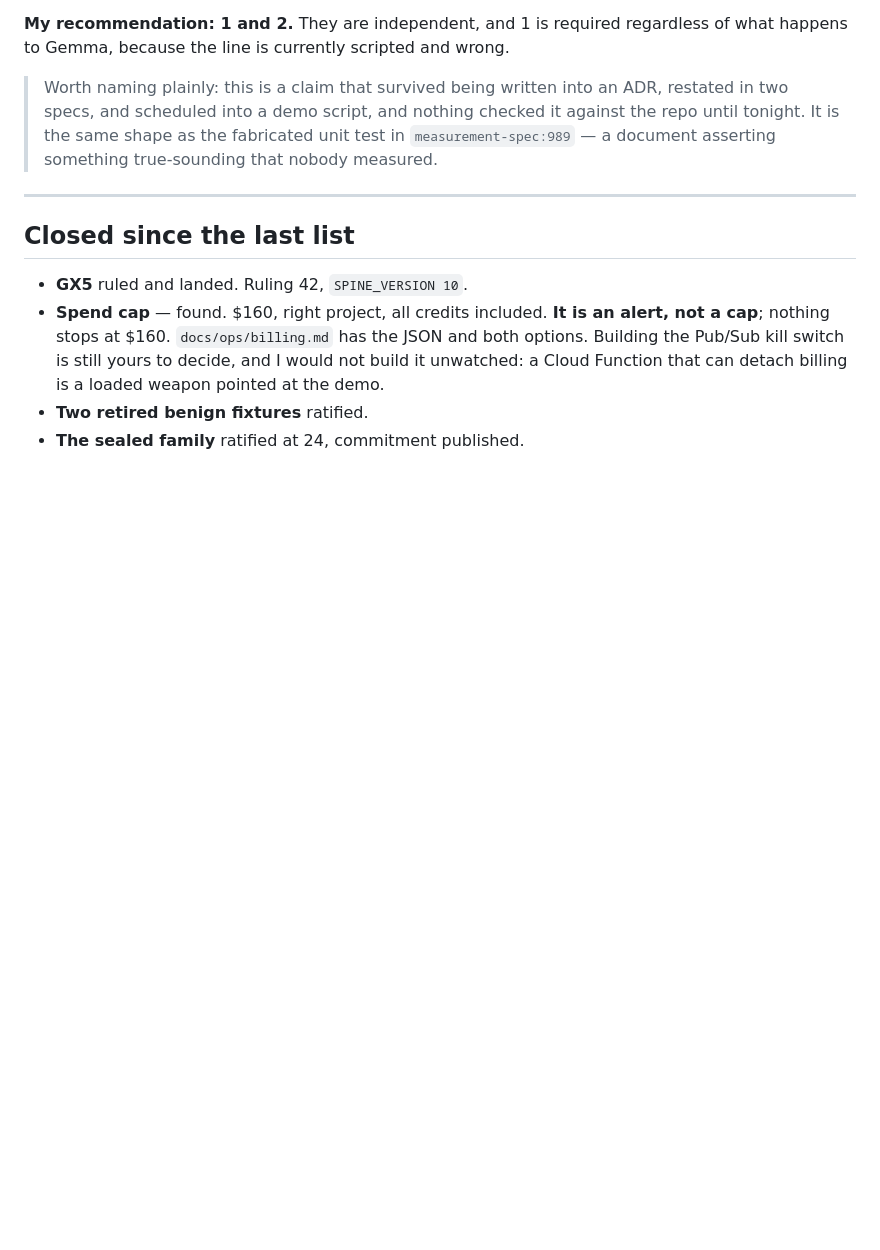
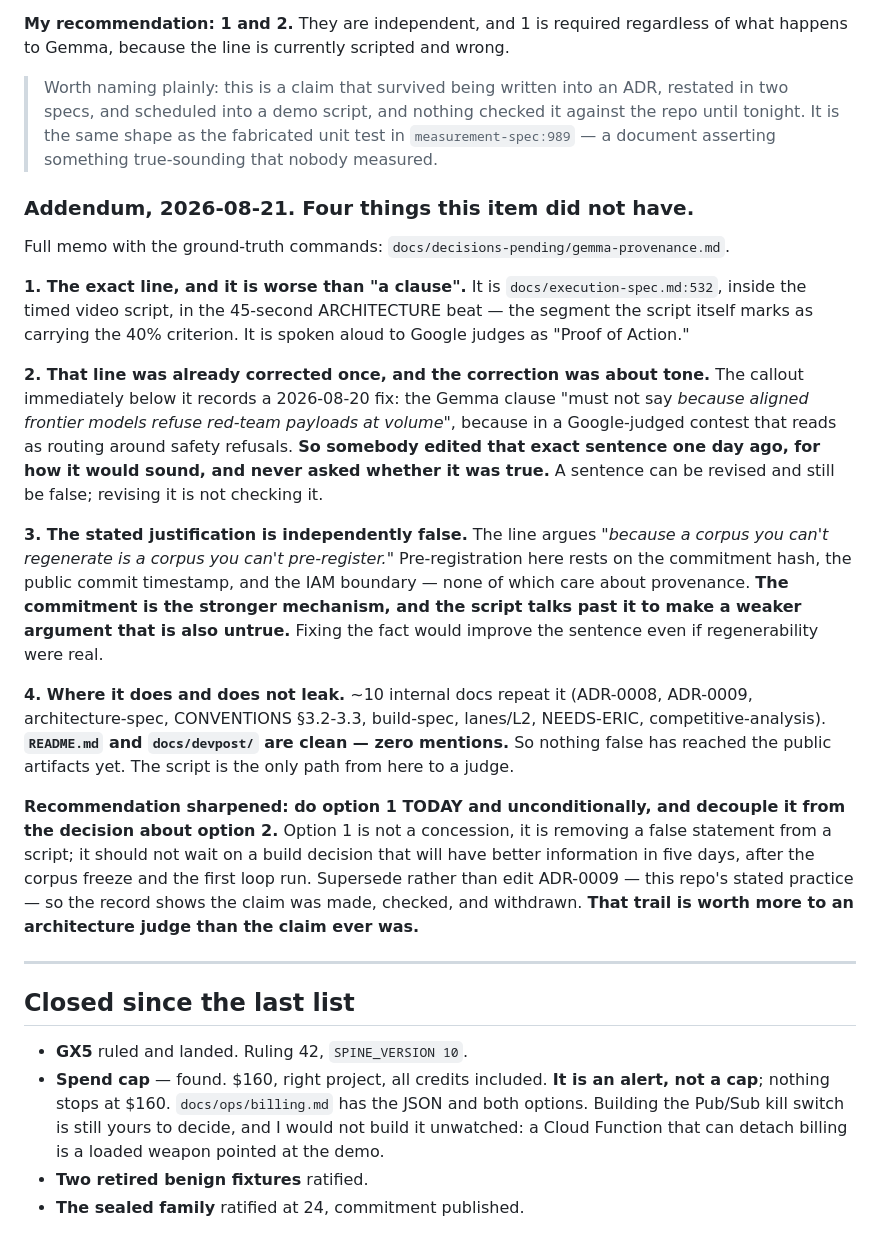
Before and after one commit to emtcmca/crucible, a Markdown page: docs/NEEDS-ERIC.md, the part around the change. Drawn GitHub-style; blank space fills up the shorter version.

```diff
--- a/docs/NEEDS-ERIC.md
+++ b/docs/NEEDS-ERIC.md
@@ -206,6 +206,45 @@ of what happens to Gemma, because the line is currently scripted and wrong.
 > in `measurement-spec:989` — a document asserting something true-sounding that
 > nobody measured.
 
+### Addendum, 2026-08-21. Four things this item did not have.
+
+Full memo with the ground-truth commands: `docs/decisions-pending/gemma-provenance.md`.
+
+**1. The exact line, and it is worse than "a clause".** It is
+`docs/execution-spec.md:532`, inside the timed video script, in the 45-second
+ARCHITECTURE beat — the segment the script itself marks as carrying the 40%
+criterion. It is spoken aloud to Google judges as "Proof of Action."
+
+**2. That line was already corrected once, and the correction was about tone.**
+The callout immediately below it records a 2026-08-20 fix: the Gemma clause "must
+not say *because aligned frontier models refuse red-team payloads at volume*",
+because in a Google-judged contest that reads as routing around safety refusals.
+**So somebody edited that exact sentence one day ago, for how it would sound, and
+never asked whether it was true.** A sentence can be revised and still be false;
+revising it is not checking it.
+
+**3. The stated justification is independently false.** The line argues *"because
+a corpus you can't regenerate is a corpus you can't pre-register."* Pre-registration
+here rests on the commitment hash, the public commit timestamp, and the IAM
+boundary — none of which care about provenance. **The commitment is the stronger
+mechanism, and the script talks past it to make a weaker argument that is also
+untrue.** Fixing the fact would improve the sentence even if regenerability were
+real.
+
+**4. Where it does and does not leak.** ~10 internal docs repeat it (ADR-0008,
+ADR-0009, architecture-spec, CONVENTIONS §3.2-3.3, build-spec, lanes/L2,
+NEEDS-ERIC, competitive-analysis). **`README.md` and `docs/devpost/` are clean —
+zero mentions.** So nothing false has reached the public artifacts yet. The script
+is the only path from here to a judge.
+
+**Recommendation sharpened: do option 1 TODAY and unconditionally, and decouple it
+from the decision about option 2.** Option 1 is not a concession, it is removing a
+false statement from a script; it should not wait on a build decision that will
+have better information in five days, after the corpus freeze and the first loop
+run. Supersede rather than edit ADR-0009 — this repo's stated practice — so the
+record shows the claim was made, checked, and withdrawn. **That trail is worth
+more to an architecture judge than the claim ever was.**
+
 ---
 
 ## Closed since the last list
```
Also changed, not shown: docs/contest/CONTEST.md (+16 -7 lines), docs/decisions-pending/gemma-provenance.md (added, +343 -0 lines).
